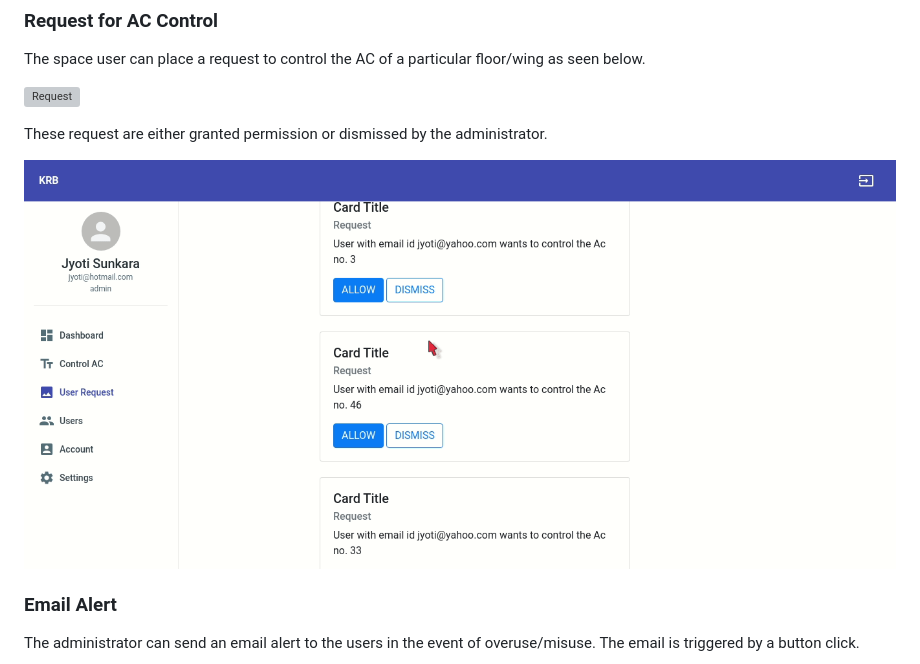
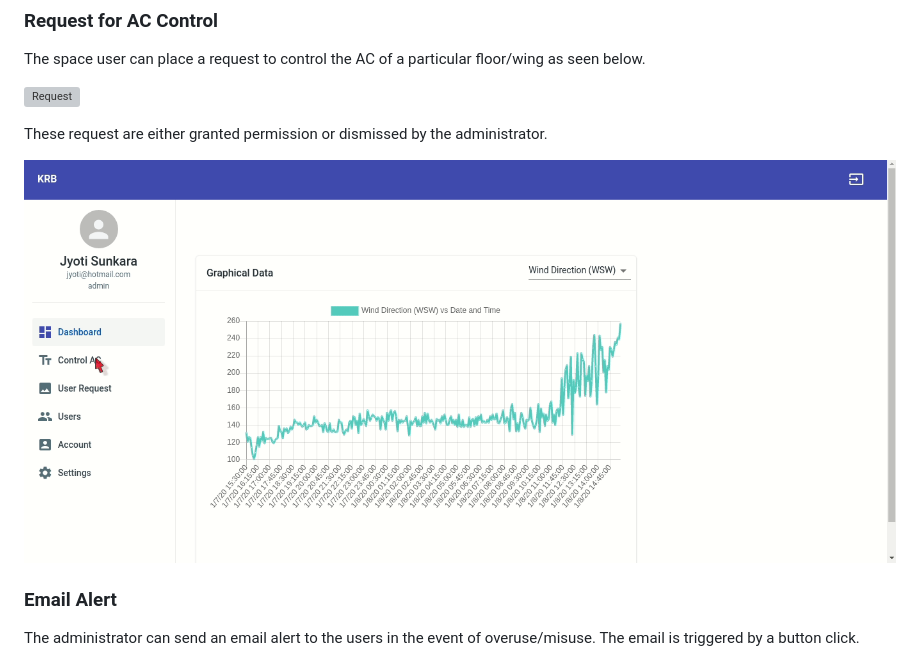
Before and after one commit to JyotiSunkara/Energy-Monitoring-And-Control, a Markdown page: README.md, the part around the change. Drawn GitHub-style; pictures changed too: media/Notifs.gif (added), media/RequestNotifs.gif (deleted); grey boxes are pictures that could not be loaded.

```diff
--- a/README.md
+++ b/README.md
@@ -286,7 +286,7 @@ The space user can place a request to control the AC of a particular floor/wing
 
 These request are either granted permission or dismissed by the administrator.
 
-![Aprroval](./media/RequestNotifs.gif)
+![Aprroval](./media/Notifs.gif)
 
 ### Email Alert
 
```
